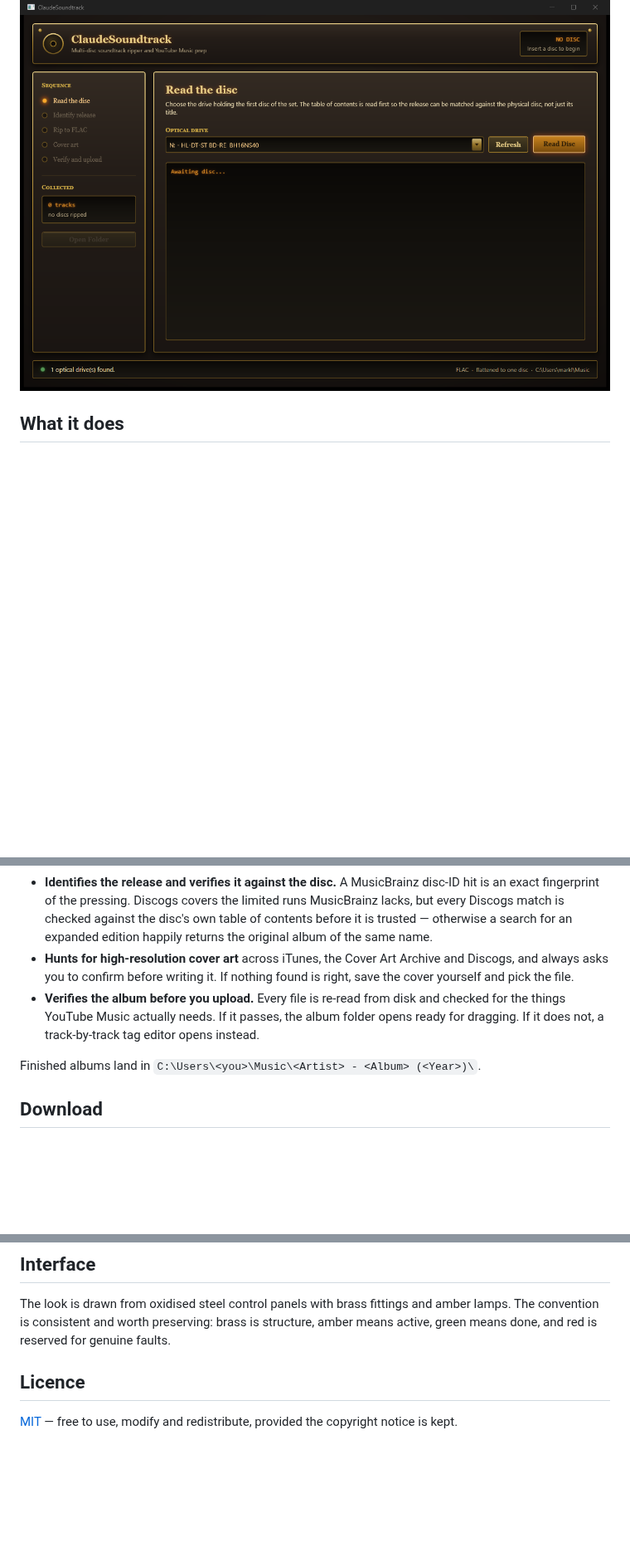
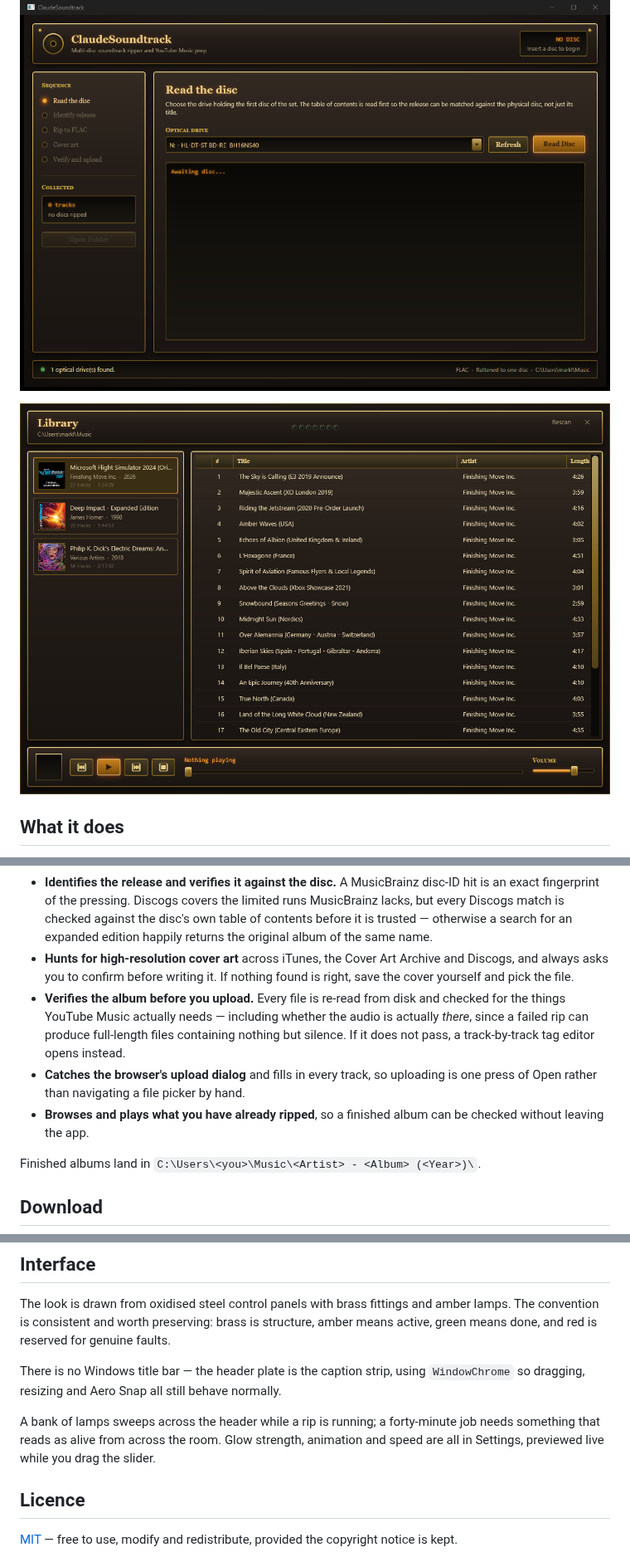
Before and after one commit to Midcon113/ClaudeSoundtrack, a Markdown page: README.md, 3 parts joined by grey strips. Shown at 83% size. Rendered like a GitHub page; pictures changed too: docs/library.png (added); blank space fills up the shorter version.

Commit message:
Update README for the panel chrome, lamps, upload dialog and library
Co-Authored-By: Claude Opus 5 <noreply@anthropic.com>

```diff
--- a/README.md
+++ b/README.md
@@ -8,6 +8,8 @@ Expanded and complete-score releases are the awkward case. They arrive as two, t
 
 ![ClaudeSoundtrack](docs/screenshot.png)
 
+![Library](docs/library.png)
+
 ## What it does
 
 - **Rips CD audio to FLAC** with drive read-offset correction, re-reads on damaged sectors, and AccurateRip checksums. Audio goes straight from the disc into the encoder — no intermediate WAV.
@@ -15,7 +17,9 @@ Expanded and complete-score releases are the awkward case. They arrive as two, t
 - **Leaves track numbers out of file names.** `01 - Main Titles.flac` becomes `Main Titles.flac`; the number lives in the `TRACKNUMBER` tag where it belongs. Titles that legitimately begin with a number — *2001: A Space Odyssey*, *633 Squadron* — are left alone.
 - **Identifies the release and verifies it against the disc.** A MusicBrainz disc-ID hit is an exact fingerprint of the pressing. Discogs covers the limited runs MusicBrainz lacks, but every Discogs match is checked against the disc's own table of contents before it is trusted — otherwise a search for an expanded edition happily returns the original album of the same name.
 - **Hunts for high-resolution cover art** across iTunes, the Cover Art Archive and Discogs, and always asks you to confirm before writing it. If nothing found is right, save the cover yourself and pick the file.
-- **Verifies the album before you upload.** Every file is re-read from disk and checked for the things YouTube Music actually needs. If it passes, the album folder opens ready for dragging. If it does not, a track-by-track tag editor opens instead.
+- **Verifies the album before you upload.** Every file is re-read from disk and checked for the things YouTube Music actually needs — including whether the audio is actually *there*, since a failed rip can produce full-length files containing nothing but silence. If it does not pass, a track-by-track tag editor opens instead.
+- **Catches the browser's upload dialog** and fills in every track, so uploading is one press of Open rather than navigating a file picker by hand.
+- **Browses and plays what you have already ripped**, so a finished album can be checked without leaving the app.
 
 Finished albums land in `C:\Users\<you>\Music\<Artist> - <Album> (<Year>)\`.
 
@@ -84,6 +88,10 @@ A few decisions are worth knowing about before changing anything:
 
 The look is drawn from oxidised steel control panels with brass fittings and amber lamps. The convention is consistent and worth preserving: brass is structure, amber means active, green means done, and red is reserved for genuine faults.
 
+There is no Windows title bar — the header plate is the caption strip, using `WindowChrome` so dragging, resizing and Aero Snap all still behave normally.
+
+A bank of lamps sweeps across the header while a rip is running; a forty-minute job needs something that reads as alive from across the room. Glow strength, animation and speed are all in Settings, previewed live while you drag the slider.
+
 ## Licence
 
 [MIT](LICENSE) — free to use, modify and redistribute, provided the copyright notice is kept.
```
